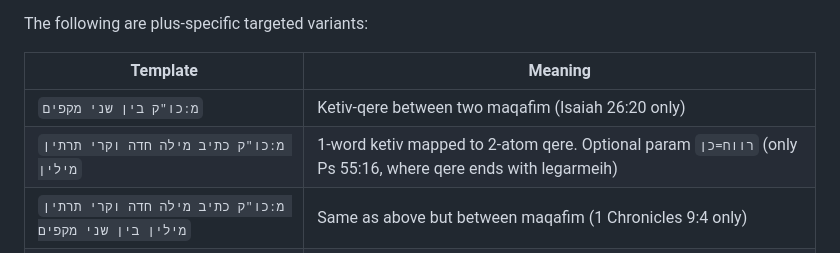
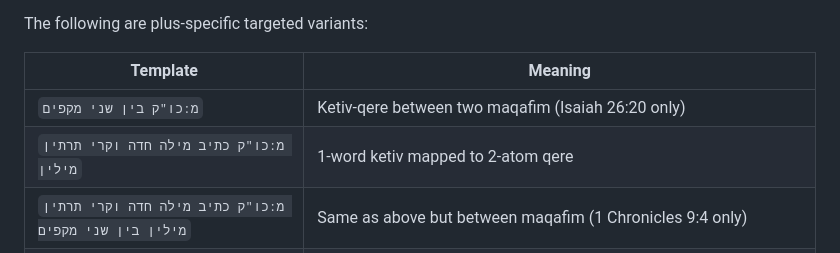
Before and after one commit to bdenckla/MAM-parsed, a Markdown page: doc-under-readme/reading-mam-parsed-plus.md, the part around the change. Drawn GitHub-style.

Commit message:
docs(mpp): remove outdated רווח=כן note for k1q2 targeted ketiv-qere template

```diff
--- a/doc-under-readme/reading-mam-parsed-plus.md
+++ b/doc-under-readme/reading-mam-parsed-plus.md
@@ -285,7 +285,7 @@ The following are plus-specific targeted variants:
 | Template | Meaning |
 |----------|---------|
 | `מ:כו"ק בין שני מקפים` | Ketiv-qere between two maqafim (Isaiah 26:20 only) |
-| `מ:כו"ק כתיב מילה חדה וקרי תרתין מילין` | 1-word ketiv mapped to 2-atom qere. Optional param `רווח=כן` (only Ps 55:16, where qere ends with legarmeih) |
+| `מ:כו"ק כתיב מילה חדה וקרי תרתין מילין` | 1-word ketiv mapped to 2-atom qere |
 | `מ:כו"ק כתיב מילה חדה וקרי תרתין מילין בין שני מקפים` | Same as above but between maqafim (1 Chronicles 9:4 only) |
 | `מ:כו"ק כתיב תרתין מילין וקרי מילה חדה` | 2-word ketiv mapped to 1-atom qere |
 | `מ:קו"כ כתיב מילה חדה וקרי תרתין מילין` | Like the k1→q2 template but in reversed (qk) display order, for use after maqaf (Nehemiah 2:13 only) |
```
